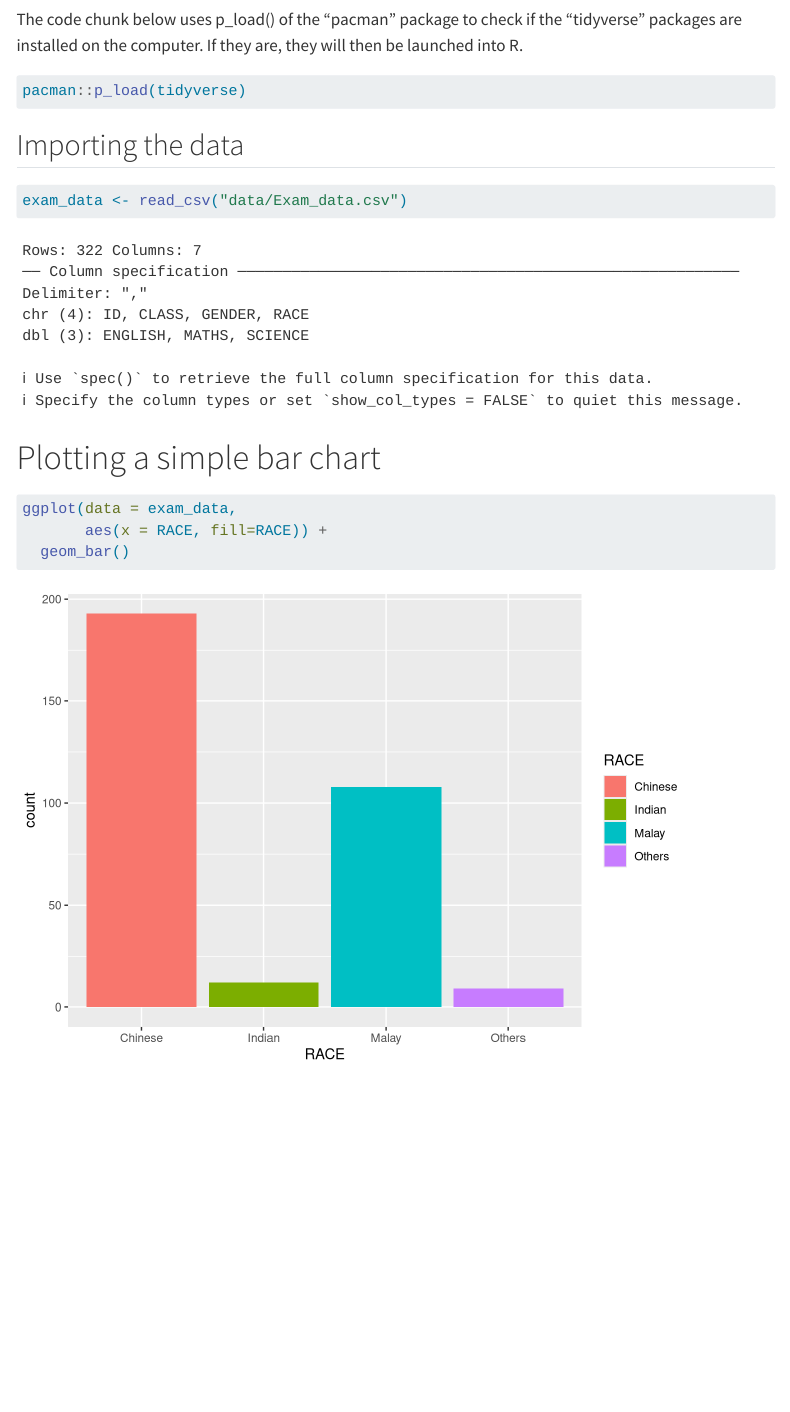
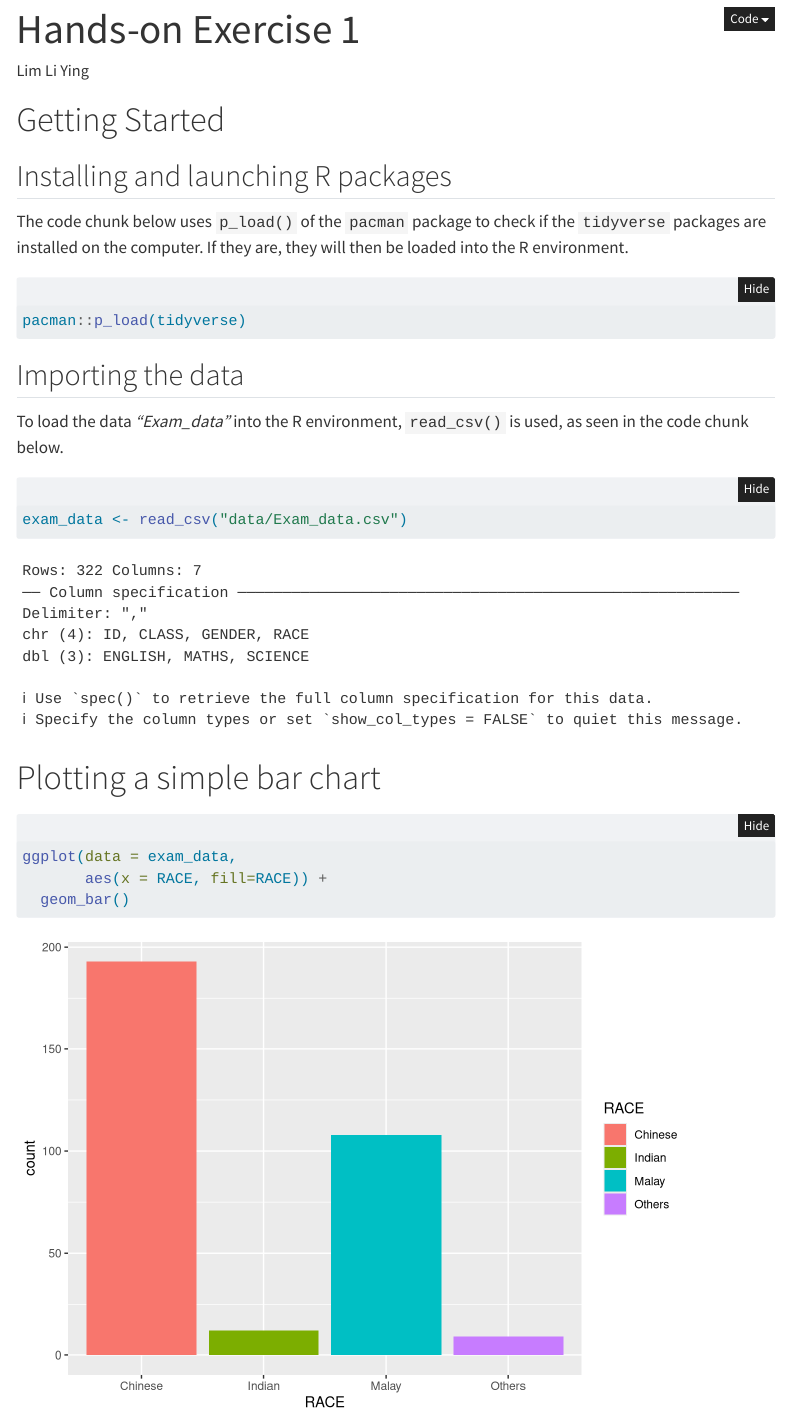
Before and after one commit to itsmely93/ISSS608-VAA, a Quarto document (Hands-on_Ex/Hands-on_Ex01/Hands-on_Ex01.qmd): the page in a window 1100 px wide, from 220 px down before the commit and from 10 px down after it. Rendered offline with R 4.5, knitr and Pandoc in place of Quarto, with nearby package versions; folded parts are opened; menus at the side of the page are left out.

Commit message:
commit after editing home page

````diff
--- a/Hands-on_Ex/Hands-on_Ex01/Hands-on_Ex01.qmd
+++ b/Hands-on_Ex/Hands-on_Ex01/Hands-on_Ex01.qmd
@@ -7,21 +7,29 @@ author: "Lim Li Ying"
 
 ## Installing and launching R packages
 
-The code chunk below uses p_load() of the "pacman" package to check if the "tidyverse" packages are installed on the computer. If they are, they will then be launched into R.
+The code chunk below uses `p_load()` of the `pacman` package to check if the `tidyverse` packages are installed on the computer. If they are, they will then be loaded into the R environment.
 
 ```{r}
+#| code-fold: show
+#| code-summary: "Click to show/hide the code"
 pacman::p_load(tidyverse)
 ```
 
 ## Importing the data
 
+To load the data *"Exam_data"* into the R environment, `read_csv()` is used, as seen in the code chunk below.
+
 ```{r}
+#| code-fold: show
+#| code-summary: "Click to show/hide the code"
 exam_data <- read_csv("data/Exam_data.csv")
 ```
 
 # Plotting a simple bar chart
 
 ```{r}
+#| code-fold: show
+#| code-summary: "Click to show/hide the code"
 ggplot(data = exam_data,
        aes(x = RACE, fill=RACE)) +
   geom_bar()
--- a/_quarto.yml
+++ b/_quarto.yml
@@ -20,5 +20,7 @@ format:
     theme: vapor
     css: styles.css
     toc: true
+    code-fold: true
+    code-tools: true
 
 editor: visual
````
Also changed, not shown: index.qmd (+4 -2 lines), .quarto/idx/index.qmd.json, 7 other files.
